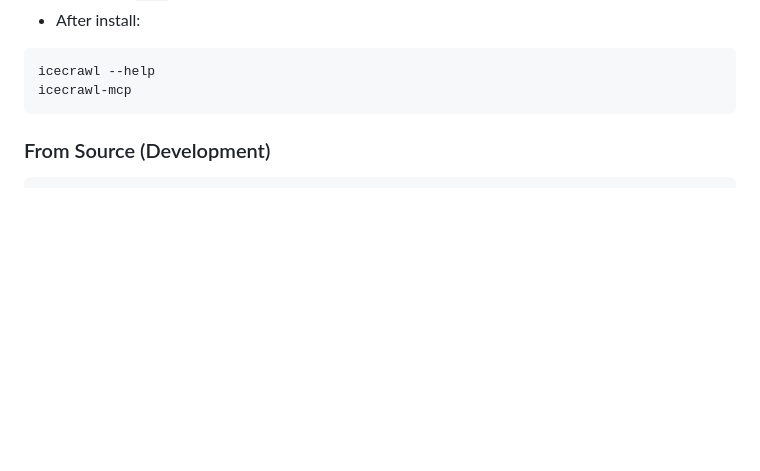
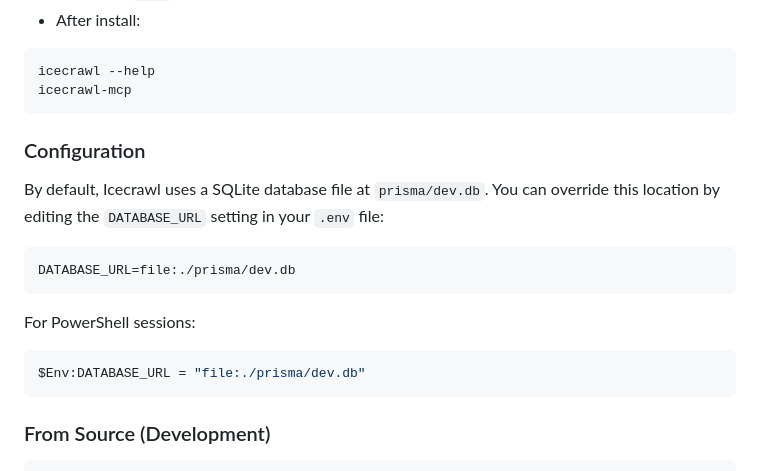
Before and after one commit to wangdangel/icecrawl, a Markdown page: README.md, the part around the change. Rendered like a GitHub page; blank space fills up the shorter version.

Commit message:
docs: add configuration for prisma/dev.db default and override

````diff
--- a/README.md
+++ b/README.md
@@ -49,6 +49,18 @@ npm install -g icecrawl
 ```bash
 icecrawl --help
 icecrawl-mcp
+```
+
+### Configuration
+
+By default, Icecrawl uses a SQLite database file at `prisma/dev.db`. You can override this location by editing the `DATABASE_URL` setting in your `.env` file:
+```env
+DATABASE_URL=file:./prisma/dev.db
+```
+
+For PowerShell sessions:
+```powershell
+$Env:DATABASE_URL = "file:./prisma/dev.db"
 ```
 
 ### From Source (Development)
````
